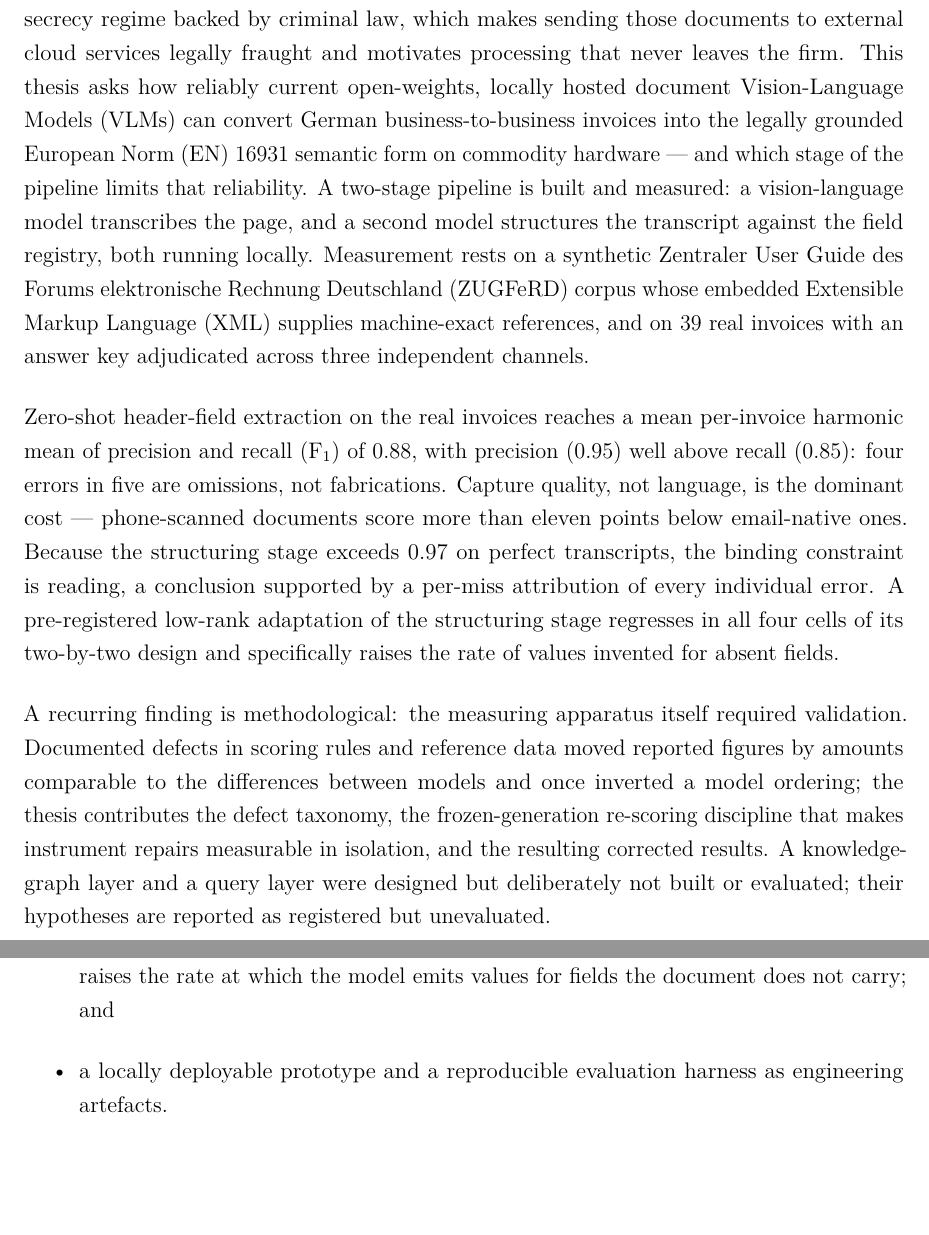
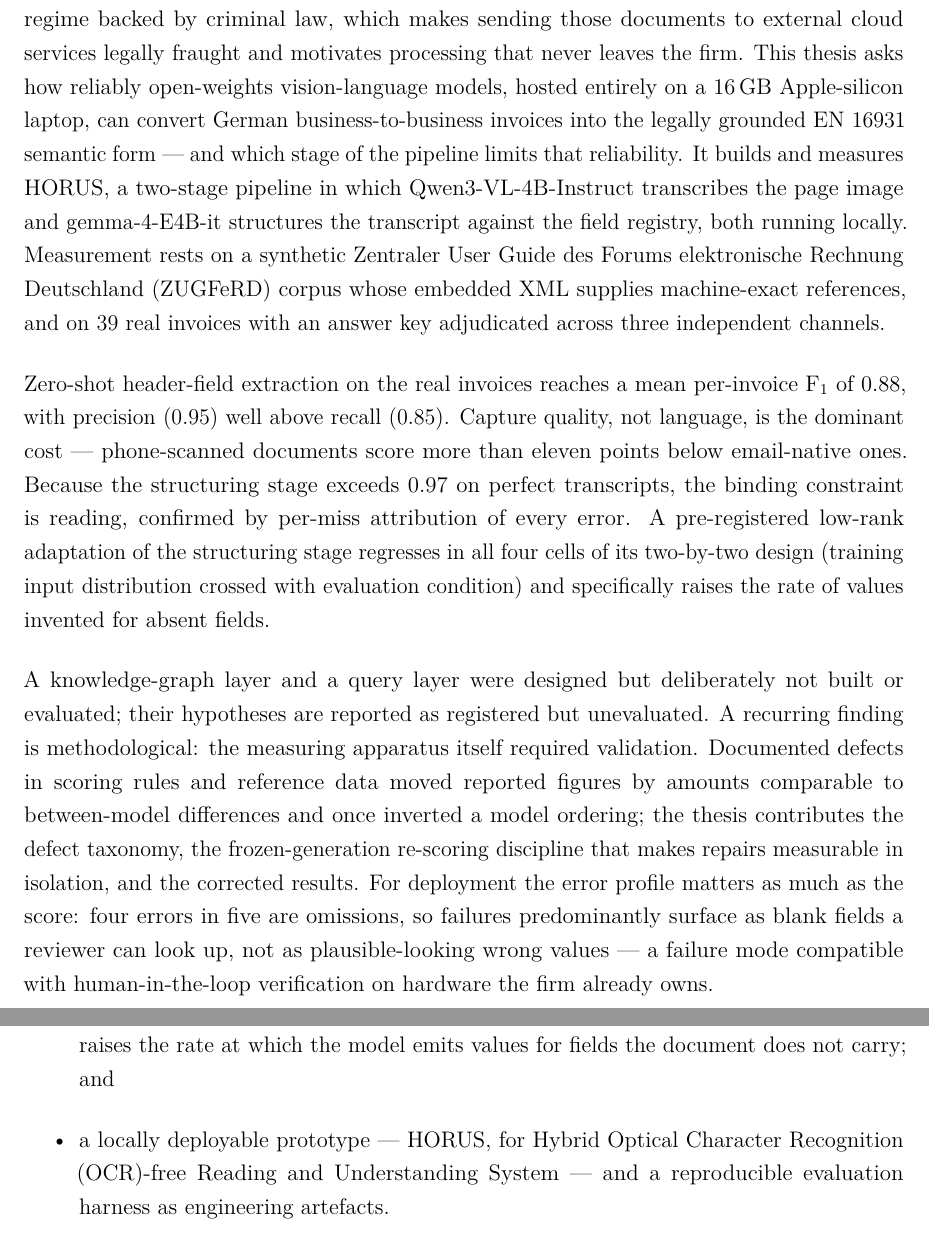
Before and after one commit to ReebalSami/horus, a LaTeX thesis (thesis/main.tex, which reads thesis/chapters/00-abstract.tex, thesis/chapters/01-introduction.tex, thesis/preamble/header.tex): two parts of pages 9 and 12 of 128, joined at a grey line, cut so that both start at the same text, the shorter picture padded with empty space. Compiled offline with pdfLaTeX.

Commit message:
docs(thesis): abstract second look — HORUS named + subtitle, self-contained acronyms, significance close
Adjudicated an independent external review of the rendered abstract (Claude
Opus, web): 5 of 6 points confirmed, 2 of its prescriptions corrected before
adoption, 1 factual flag a non-finding. Full table in the review addendum 2.

- HORUS named (author decision): abstract, ch.1 contribution bullet with the
  backronym (Hybrid OCR-free Reading and Understanding System), ch.8 opening;
  title-page subtitle "The HORUS System" (formality flag recorded: confirm
  against the registered title; Leitfaden §2 permits final-title deviation).
- Acronym discipline: the abstract is now self-contained (\acs short forms;
  only ZUGFeRD expanded) and \acresetall follows it in main.tex — fixing a
  document-wide defect where the abstract consumed every first-use expansion
  and the body never expanded anything (UStG/UStDV et al. now expand in ch.1).
- Models + hardware named in the abstract: Qwen3-VL-4B-Instruct reader,
  gemma-4-E4B-it structurer, 16 GB Apple-silicon laptop — matching ch.5.
- 2x2 factors named inline (training input distribution x evaluation
  condition); scope disclosure moved ahead of the methodological paragraph;
  new hedged closing significance sentence (omissions predominate -> blank
  fields -> human-in-the-loop compatible). External wording that would have
  overclaimed (P=0.95 leaves 5% wrong values) or reintroduced decorative
  German was rejected.

Verified: make thesis-clean && make thesis green — 128 pp, zero unresolved
references/citations, worst overfull 3.22 pt (pre-existing), title page and
abstract page rendered and visually inspected (~360 words, one page).

```diff
--- a/thesis/chapters/00-abstract.tex
+++ b/thesis/chapters/00-abstract.tex
@@ -8,36 +8,44 @@
 % Every number below traces to a committed artifact: heldout-breakdown.json
 % (0.88 mean, 0.95/0.85 P/R, channel gap), eval-oracle-*-val.json (>0.97
 % ceiling), eval-ft-*-val.json (adaptation grid), attribution-val.json.
+% Acronym discipline (2026-08-16 review): the abstract is self-contained --
+% short forms via \acs, only the non-obvious ZUGFeRD expanded via \acf;
+% \acresetall in main.tex returns the first-use expansions to the body.
 
 German tax advisors, auditors and lawyers process client invoices under a
 professional-secrecy regime backed by criminal law, which makes sending those
 documents to external cloud services legally fraught and motivates processing
-that never leaves the firm. This thesis asks how reliably current open-weights,
-locally hosted document \acp{VLM} can convert German business-to-business
-invoices into the legally grounded \ac{EN}~16931 semantic form on commodity
-hardware --- and which stage of the pipeline limits that reliability. A
-two-stage pipeline is built and measured: a vision-language model transcribes
-the page, and a second model structures the transcript against the field
-registry, both running locally. Measurement rests on a synthetic \ac{ZUGFeRD}
-corpus whose embedded \ac{XML} supplies machine-exact references, and on 39 real
-invoices with an answer key adjudicated across three independent channels.
+that never leaves the firm. This thesis asks how reliably open-weights
+vision-language models, hosted entirely on a 16\,GB Apple-silicon laptop, can
+convert German business-to-business invoices into the legally grounded
+\acs{EN}~16931 semantic form --- and which stage of the pipeline limits that
+reliability. It builds and measures HORUS, a two-stage pipeline in which
+Qwen3-VL-4B-Instruct transcribes the page image and gemma-4-E4B-it structures
+the transcript against the field registry, both running locally. Measurement
+rests on a synthetic \acf{ZUGFeRD} corpus whose embedded \acs{XML} supplies
+machine-exact references, and on 39 real invoices with an answer key adjudicated
+across three independent channels.
 
 Zero-shot header-field extraction on the real invoices reaches a mean
-per-invoice \ac{F1} of 0.88, with precision (0.95) well above recall (0.85):
-four errors in five are omissions, not fabrications. Capture quality, not
-language, is the dominant cost --- phone-scanned documents score more than
-eleven points below email-native ones. Because the structuring stage exceeds
-0.97 on perfect transcripts, the binding constraint is reading, a conclusion
-supported by a per-miss attribution of every individual error. A pre-registered
-low-rank adaptation of the structuring stage regresses in all four cells of its
-two-by-two design and specifically raises the rate of values invented for absent
+per-invoice \acs{F1} of 0.88, with precision (0.95) well above recall (0.85).
+Capture quality, not language, is the dominant cost --- phone-scanned documents
+score more than eleven points below email-native ones. Because the structuring
+stage exceeds 0.97 on perfect transcripts, the binding constraint is reading,
+confirmed by per-miss attribution of every error. A pre-registered low-rank
+adaptation of the structuring stage regresses in all four cells of its
+two-by-two design (training input distribution crossed with evaluation
+condition) and specifically raises the rate of values invented for absent
 fields.
 
+A knowledge-graph layer and a query layer were designed but deliberately not
+built or evaluated; their hypotheses are reported as registered but unevaluated.
 A recurring finding is methodological: the measuring apparatus itself required
 validation. Documented defects in scoring rules and reference data moved
-reported figures by amounts comparable to the differences between models and
-once inverted a model ordering; the thesis contributes the defect taxonomy, the
-frozen-generation re-scoring discipline that makes instrument repairs measurable
-in isolation, and the resulting corrected results. A knowledge-graph layer and a
-query layer were designed but deliberately not built or evaluated; their
-hypotheses are reported as registered but unevaluated.
+reported figures by amounts comparable to between-model differences and once
+inverted a model ordering; the thesis contributes the defect taxonomy, the
+frozen-generation re-scoring discipline that makes repairs measurable in
+isolation, and the corrected results. For deployment the error profile
+matters as much as the score: four errors in five are omissions, so failures
+predominantly surface as blank fields a reviewer can look up, not as
+plausible-looking wrong values --- a failure mode compatible with
+human-in-the-loop verification on hardware the firm already owns.
--- a/thesis/chapters/01-introduction.tex
+++ b/thesis/chapters/01-introduction.tex
@@ -117,8 +117,9 @@
         structuring stage fails in all four cells of a two-by-two design, and
         fails by a specific mechanism --- it raises the rate at which the model
         emits values for fields the document does not carry; and
-  \item a locally deployable prototype and a reproducible evaluation harness as
-        engineering artefacts.
+  \item a locally deployable prototype --- HORUS, for Hybrid \ac{OCR}-free
+        Reading and Understanding System --- and a reproducible evaluation
+        harness as engineering artefacts.
 \end{itemize}
 
 \noindent One contribution claimed in an earlier plan for this work is
--- a/thesis/preamble/header.tex
+++ b/thesis/preamble/header.tex
@@ -21,7 +21,10 @@
 %% given at registration (Masterarbeit-Leitfaden Sec. 2).
 \newcommand{\projname}{Master Thesis}
 \newcommand{\titel}{Confidentiality-Preserving Document Intelligence: Local Vision-Language Models for Processing German Business-to-Business Invoices}
-\newcommand{\untertitel}{}
+% Subtitle added 2026-08-16 (author decision, second review pass): names the
+% system. Verify against the title registered with the exam office before
+% submission -- flagged in docs/reviews/2026-08-16-second-supervisor-review.md.
+\newcommand{\untertitel}{The HORUS System}
 \newcommand{\thesisname}{Master Thesis}
 %% Planned Abgabedatum: hand-in of the three bound copies at the Pruefungsamt.
 %% Hard deadline is 25.08.2026 14:00; this leaves a five-day buffer.
```
Also changed, not shown: docs/reviews/2026-08-16-second-supervisor-review.md (+20 -0 lines), thesis/chapters/08-implementation.tex (+3 -2 lines), thesis/main.tex (+3 -0 lines).
